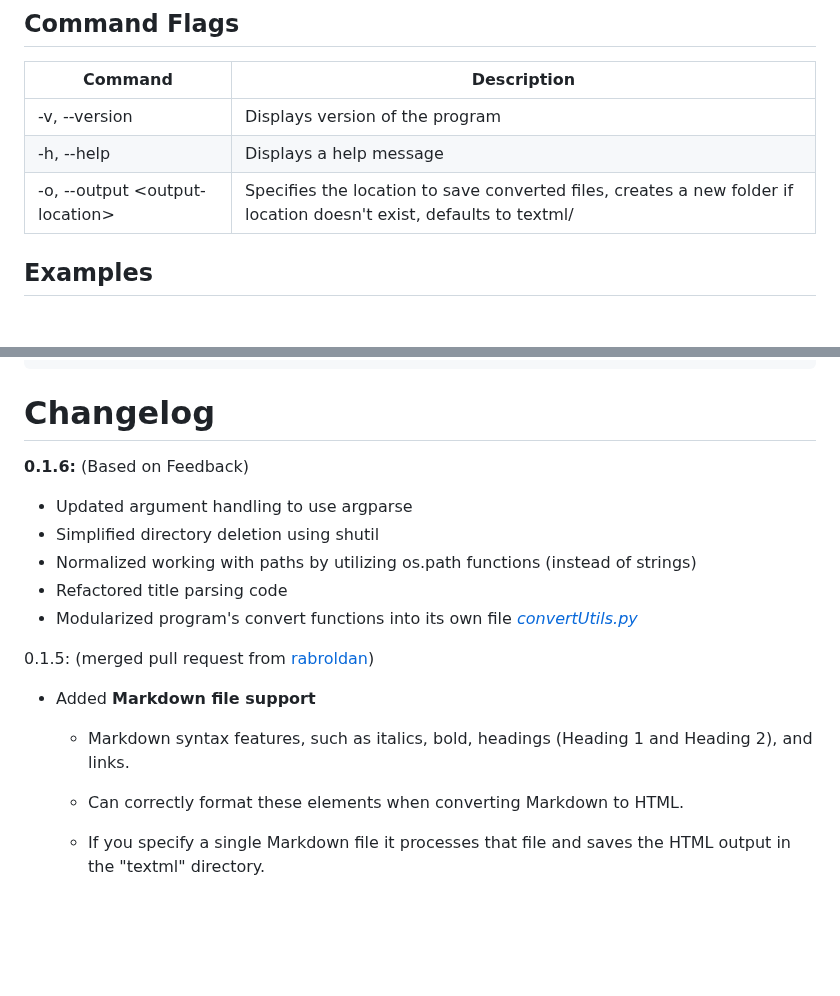
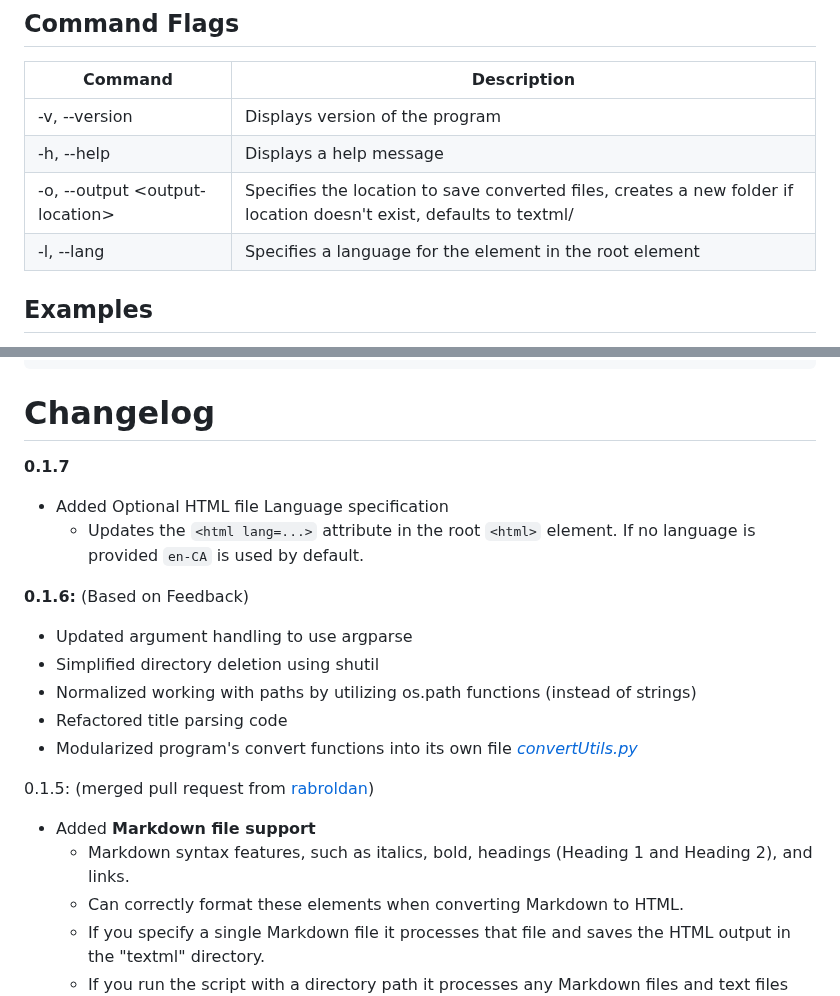
Before and after one commit to ijacobs-cpa/textml, a Markdown page: README.md, 2 parts joined by grey strips. Rendered like a GitHub page; blank space fills up the shorter version.

```diff
--- a/README.md
+++ b/README.md
@@ -46,6 +46,7 @@ or
 | -v, --version | Displays version of the program |
 | -h, --help | Displays a help message |
 | -o, --output <output-location\> | Specifies the location to save converted files, creates a new folder if location doesn't exist, defaults to textml/ |
+| -l, --lang | Specifies a language for the <html lang=...> element in the <html> root element |
 
 ## Examples
 
@@ -140,6 +141,10 @@ CPX = compare THE x register
 
 # Changelog
 
+**0.1.7**
+- Added Optional HTML file Language specification
+    - Updates the `<html lang=...>` attribute in the root `<html>` element. If no language is provided `en-CA` is used by default.
+
 **0.1.6:** (Based on Feedback)
 - Updated argument handling to use argparse
 - Simplified directory deletion using shutil
@@ -150,7 +155,6 @@ CPX = compare THE x register
 0.1.5: (merged pull request from [rabroldan](https://github.com/rabroldan))
 - Added **Markdown file support**
     -  Markdown syntax features, such as italics, bold, headings (Heading 1 and Heading 2), and links.
-
     - Can correctly format these elements when converting Markdown to HTML.
     - If you specify a single Markdown file it processes that file and saves the HTML output in the "textml" directory.
     - If you run the script with a directory path it processes any Markdown files and text files within that directory and saves the generated HTML files in the "textml" directory or other specified directory.
```
